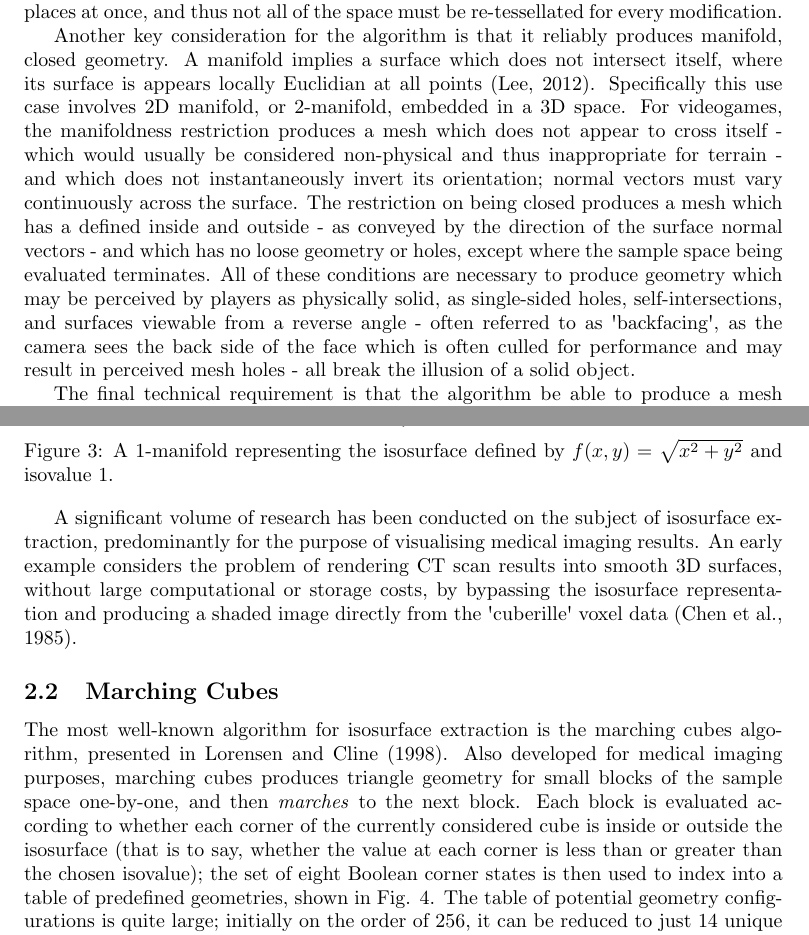
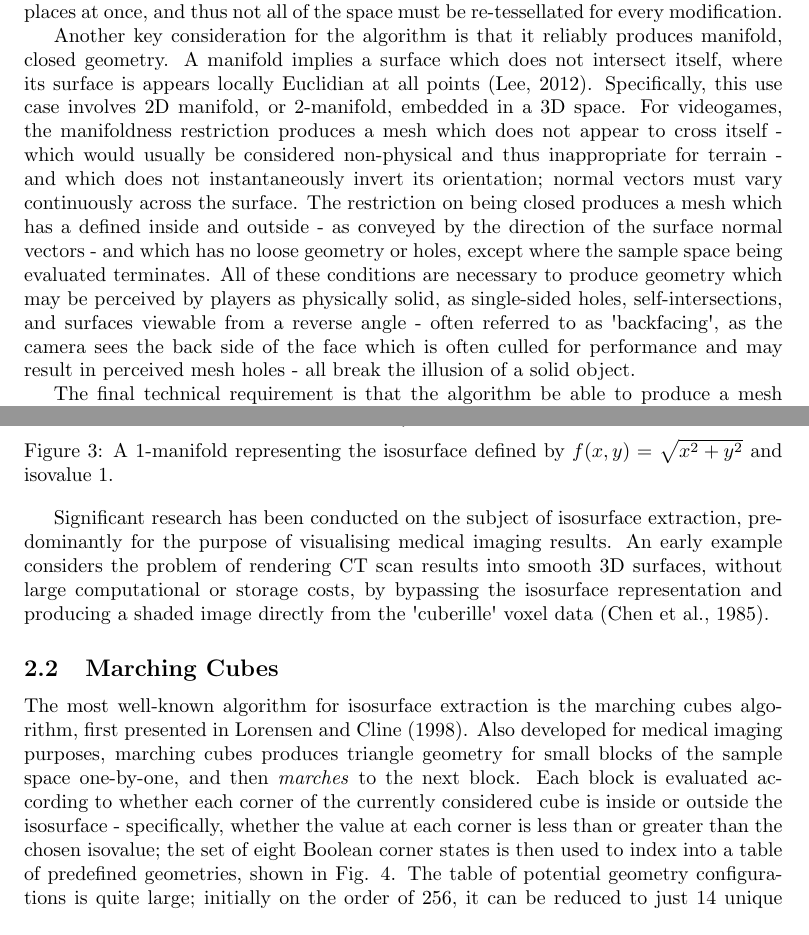
Before and after one commit to oculometric/marching-tetrahedra-fyp, a LaTeX thesis (doc/dissertation.tex): two parts of pages 4 and 5 of 38, joined at a grey line, cut so that both start at the same text. Compiled offline with pdfLaTeX.

Commit message:
kieran feedback absorbed!!

```diff
--- a/doc/dissertation.tex
+++ b/doc/dissertation.tex
@@ -67,7 +67,7 @@ Ideally, all triangles in the resulting mesh should be equilateral, or as close
 
 In addition to this, the performance of the isosurface extraction algorithm is of great importance. Many videogames involve procedurally generated terrain - often dynamic terrain modifiable by the player, such as in ASTRONEER (2016), which contains stylised, polygonal, continuously deformable terrain. In order to facilitate this, two considerations are made: first, that the algorithm should be capable of evaluating a usefully-sized volume of space within a typical game frame-time (1/60th of a second); second, that the algorithm should be capable of evaluating a larger volume as a series of smaller blocks if necessary. The first of these considerations must also make note of the startup time for the algorithm - an ideal implementation would keep existing memory allocated where practical, and give sufficient control to the developer to eliminate unnecessary re-evaluation of sampling data. The second consideration allows for staggering mesh computation over multiple frames or compute units, as well as avoiding re-computation of the entire sample space. Modifiable terrain is rarely altered in many places at once, and thus not all of the space must be re-tessellated for every modification.
 
-Another key consideration for the algorithm is that it reliably produces manifold, closed geometry. A manifold implies a surface which does not intersect itself, where its surface is appears locally Euclidian at all points (Lee, 2012). Specifically this use case involves 2D manifold, or 2-manifold, embedded in a 3D space. For videogames, the manifoldness restriction produces a mesh which does not appear to cross itself - which would usually be considered non-physical and thus inappropriate for terrain - and which does not instantaneously invert its orientation; normal vectors must vary continuously across the surface. The restriction on being closed produces a mesh which has a defined inside and outside - as conveyed by the direction of the surface normal vectors - and which has no loose geometry or holes, except where the sample space being evaluated terminates. All of these conditions are necessary to produce geometry which may be perceived by players as physically solid, as single-sided holes, self-intersections, and surfaces viewable from a reverse angle - often referred to as \textquotesingle backfacing\textquotesingle, as the camera sees the back side of the face which is often culled for performance and may result in perceived mesh holes - all break the illusion of a solid object.
+Another key consideration for the algorithm is that it reliably produces manifold, closed geometry. A manifold implies a surface which does not intersect itself, where its surface is appears locally Euclidian at all points (Lee, 2012). Specifically, this use case involves 2D manifold, or 2-manifold, embedded in a 3D space. For videogames, the manifoldness restriction produces a mesh which does not appear to cross itself - which would usually be considered non-physical and thus inappropriate for terrain - and which does not instantaneously invert its orientation; normal vectors must vary continuously across the surface. The restriction on being closed produces a mesh which has a defined inside and outside - as conveyed by the direction of the surface normal vectors - and which has no loose geometry or holes, except where the sample space being evaluated terminates. All of these conditions are necessary to produce geometry which may be perceived by players as physically solid, as single-sided holes, self-intersections, and surfaces viewable from a reverse angle - often referred to as \textquotesingle backfacing\textquotesingle, as the camera sees the back side of the face which is often culled for performance and may result in perceived mesh holes - all break the illusion of a solid object.
 
 The final technical requirement is that the algorithm be able to produce a mesh directly from a given scalar function. This enables extraction of isosurfaces from procedural noise functions without need of an intermediate meshing process, significantly reducing the computational cost of the algorithm. While techniques for re-contouring or simplifying existing meshes have been previously explored in research such as Cignoni et al., (1998) and applied to isosurface extraction, they are not entirely appropriate for such high-performance applications when compared with techniques which produce simplified meshes directly.
 
@@ -88,11 +88,11 @@ Isosurface extraction refers to the construction of a geometric surface in $n$-d
 
 \FloatBarrier
 
-A significant volume of research has been conducted on the subject of isosurface extraction, predominantly for the purpose of visualising medical imaging results. An early example considers the problem of rendering CT scan results into smooth 3D surfaces, without large computational or storage costs, by bypassing the isosurface representation and producing a shaded image directly from the \textquotesingle cuberille\textquotesingle{} voxel data (Chen et al., 1985).
+Significant research has been conducted on the subject of isosurface extraction, predominantly for the purpose of visualising medical imaging results. An early example considers the problem of rendering CT scan results into smooth 3D surfaces, without large computational or storage costs, by bypassing the isosurface representation and producing a shaded image directly from the \textquotesingle cuberille\textquotesingle{} voxel data (Chen et al., 1985).
 
 \subsection{Marching Cubes}\label{marching-cubes}
 
-The most well-known algorithm for isosurface extraction is the marching cubes algorithm, presented in Lorensen and Cline (1998). Also developed for medical imaging purposes, marching cubes produces triangle geometry for small blocks of the sample space one-by-one, and then \emph{marches} to the next block. Each block is evaluated according to whether each corner of the currently considered cube is inside or outside the isosurface (that is to say, whether the value at each corner is less than or greater than the chosen isovalue); the set of eight Boolean corner states is then used to index into a table of predefined geometries, shown in Fig. \ref{fig:mcconfigs}. The table of potential geometry configurations is quite large; initially on the order of 256, it can be reduced to just 14 unique cases via symmetry and rotations. Each vertex position is then interpolated along their owning edge such that they lie on the isosurface.
+The most well-known algorithm for isosurface extraction is the marching cubes algorithm, first presented in Lorensen and Cline (1998). Also developed for medical imaging purposes, marching cubes produces triangle geometry for small blocks of the sample space one-by-one, and then \emph{marches} to the next block. Each block is evaluated according to whether each corner of the currently considered cube is inside or outside the isosurface - specifically, whether the value at each corner is less than or greater than the chosen isovalue; the set of eight Boolean corner states is then used to index into a table of predefined geometries, shown in Fig. \ref{fig:mcconfigs}. The table of potential geometry configurations is quite large; initially on the order of 256, it can be reduced to just 14 unique cases via symmetry and rotations. Each vertex position is then interpolated along their owning edge such that they lie on the isosurface.
 
 \begin{figure}[htb]
     \centering
```
Also changed, not shown: doc/dissertation.pdf, doc/dissertation.tex (2 more changed lines).
